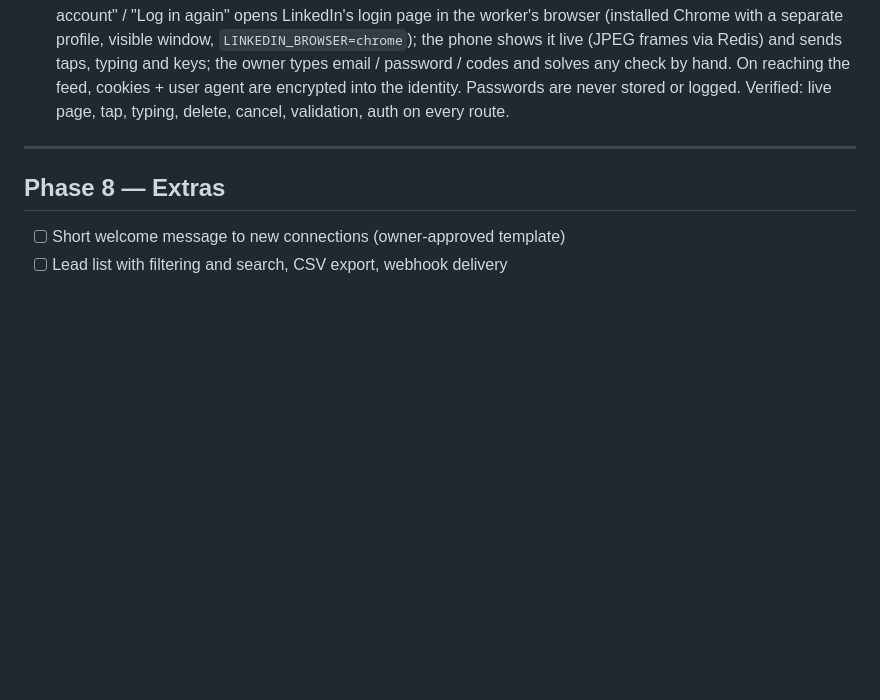
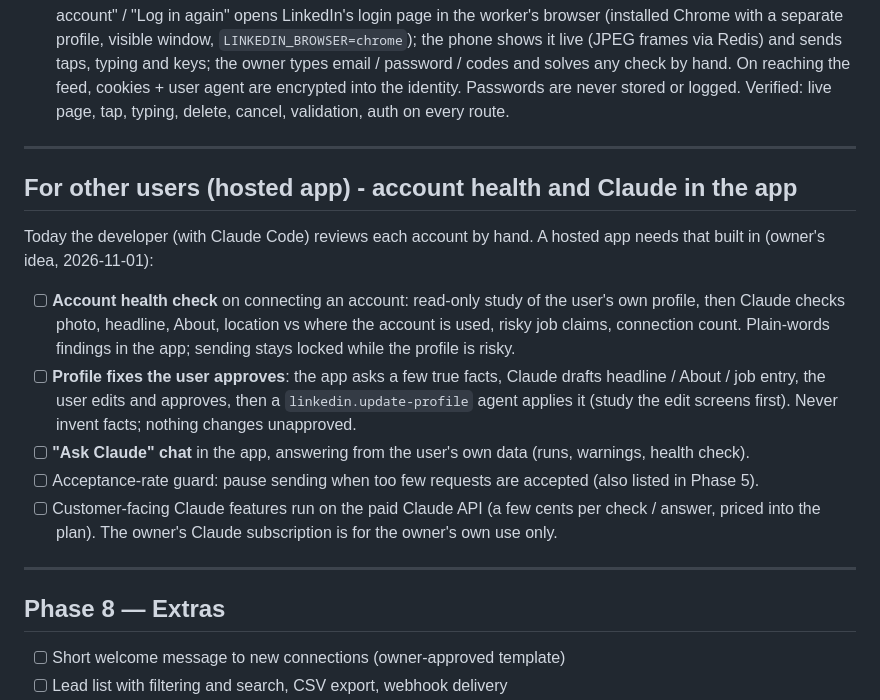
Before and after one commit to festdivinely/phantomforge, a Markdown page: docs/ROADMAP.md, the part around the change. Drawn GitHub-style; blank space fills up the shorter version.

Commit message:
Roadmap: account health check, approved profile fixes and Ask Claude for hosted users
Co-Authored-By: Claude Opus 5.5 <noreply@anthropic.com>

```diff
--- a/docs/ROADMAP.md
+++ b/docs/ROADMAP.md
@@ -214,6 +214,30 @@ The owner runs everything from a phone; the backend runs on a server.
 
 ---
 
+## For other users (hosted app) - account health and Claude in the app
+
+Today the developer (with Claude Code) reviews each account by hand. A hosted
+app needs that built in (owner's idea, 2026-11-01):
+
+- [ ] **Account health check** on connecting an account: read-only study of
+      the user's own profile, then Claude checks photo, headline, About,
+      location vs where the account is used, risky job claims, connection
+      count. Plain-words findings in the app; sending stays locked while the
+      profile is risky.
+- [ ] **Profile fixes the user approves**: the app asks a few true facts,
+      Claude drafts headline / About / job entry, the user edits and
+      approves, then a `linkedin.update-profile` agent applies it (study the
+      edit screens first). Never invent facts; nothing changes unapproved.
+- [ ] **"Ask Claude" chat** in the app, answering from the user's own data
+      (runs, warnings, health check).
+- [ ] Acceptance-rate guard: pause sending when too few requests are
+      accepted (also listed in Phase 5).
+- [ ] Customer-facing Claude features run on the paid Claude API (a few
+      cents per check / answer, priced into the plan). The owner's Claude
+      subscription is for the owner's own use only.
+
+---
+
 ## Phase 8 — Extras
 
 - [ ] Short welcome message to new connections (owner-approved template)
```
